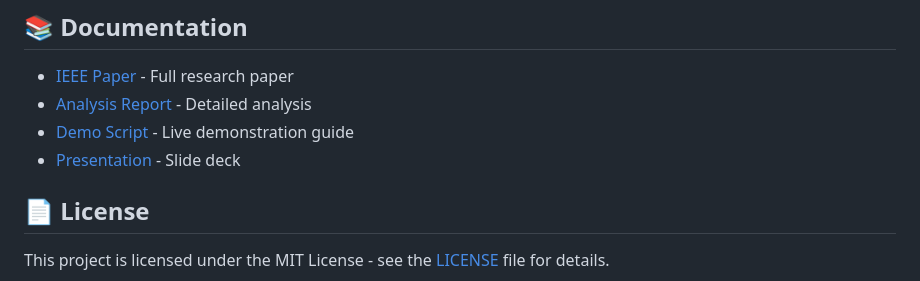
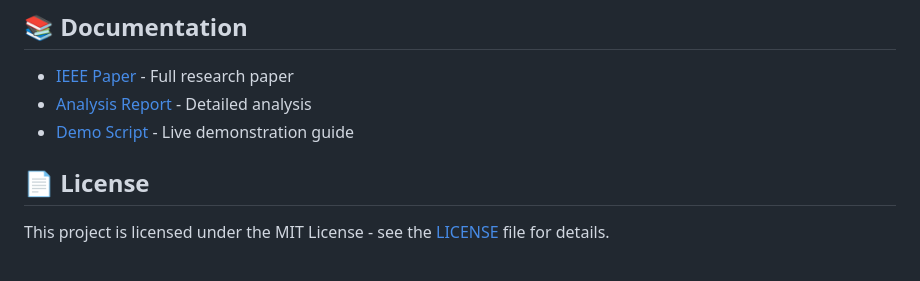
Before and after one commit to annguyenax/suricata-ids-custom-rules, a Markdown page: README.md, the part around the change. Rendered like a GitHub page.

```diff
--- a/README.md
+++ b/README.md
@@ -169,7 +169,7 @@ Identifies RCE, command injection, LFI/RFI, XSS patterns.
 - [IEEE Paper](docs/ieee_paper_latex.tex) - Full research paper
 - [Analysis Report](analysis/ANALYSIS_REPORT.md) - Detailed analysis
 - [Demo Script](docs/demo_script.md) - Live demonstration guide
-- [Presentation](presentation/presentation_outline.md) - Slide deck
+
 
 
 
```
